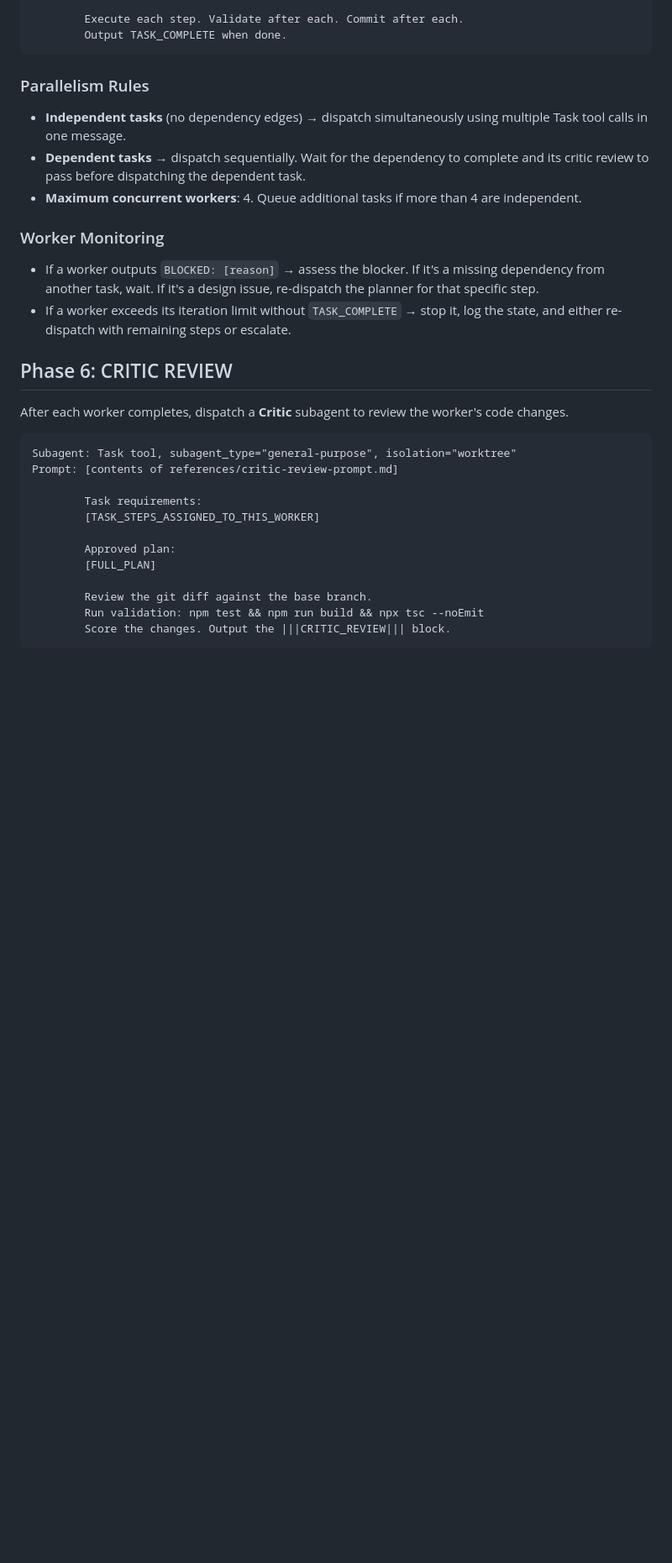
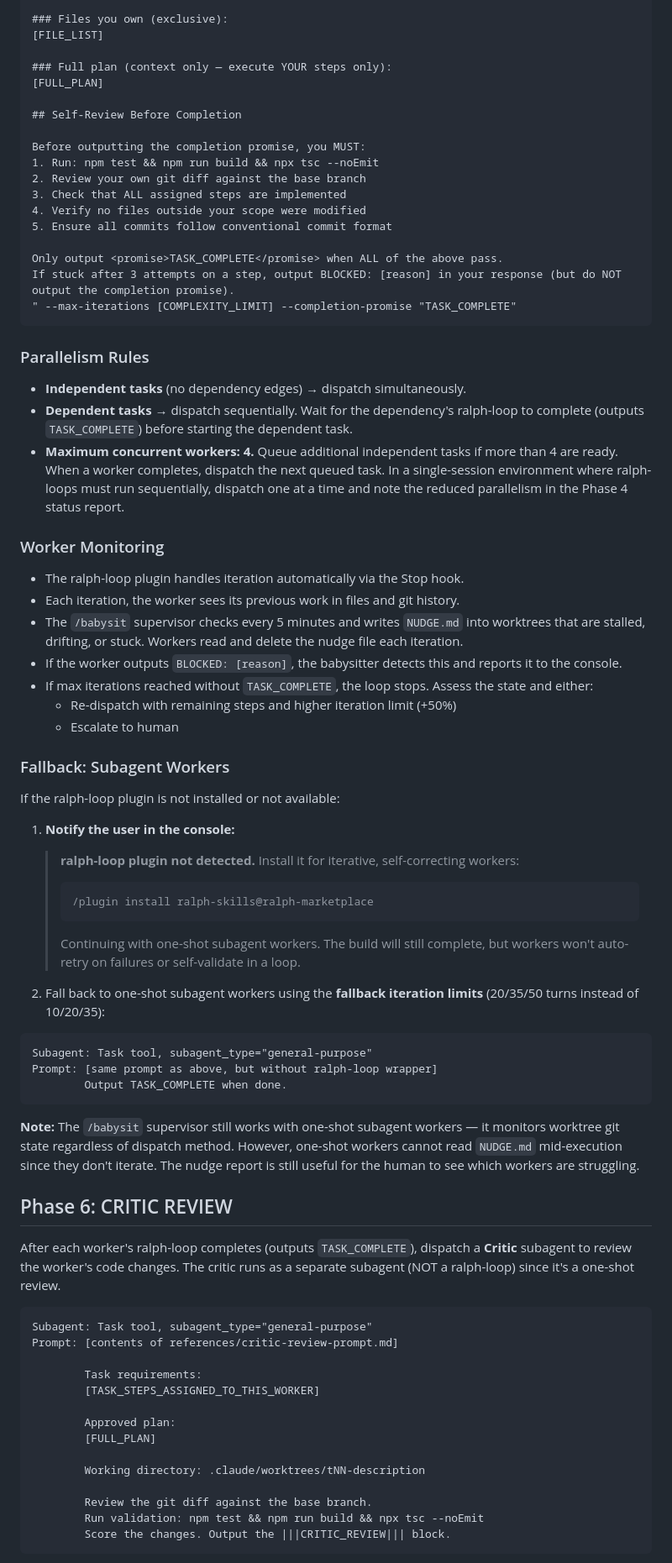
Before and after one commit to KurtLehnardt/agentic-tools, a Markdown page: skills/build/SKILL.md, the part around one of its changes. Shown at 84% size. Rendered like a GitHub page; blank space fills up the shorter version.

````diff
--- a/skills/build/SKILL.md
+++ b/skills/build/SKILL.md
@@ -149,25 +184,68 @@ Prompt: [contents of references/ralph-worker-prompt.md]
 
-        Execute each step. Validate after each. Commit after each.
-        Output TASK_COMPLETE when done.
+### Files you own (exclusive):
+[FILE_LIST]
+
+### Full plan (context only — execute YOUR steps only):
+[FULL_PLAN]
+
+## Self-Review Before Completion
+
+Before outputting the completion promise, you MUST:
+1. Run: npm test && npm run build && npx tsc --noEmit
+2. Review your own git diff against the base branch
+3. Check that ALL assigned steps are implemented
+4. Verify no files outside your scope were modified
+5. Ensure all commits follow conventional commit format
+
+Only output <promise>TASK_COMPLETE</promise> when ALL of the above pass.
+If stuck after 3 attempts on a step, output BLOCKED: [reason] in your response (but do NOT output the completion promise).
+" --max-iterations [COMPLEXITY_LIMIT] --completion-promise "TASK_COMPLETE"
 ```
 
 ### Parallelism Rules
 
-- **Independent tasks** (no dependency edges) → dispatch simultaneously using multiple Task tool calls in one message.
-- **Dependent tasks** → dispatch sequentially. Wait for the dependency to complete and its critic review to pass before dispatching the dependent task.
-- **Maximum concurrent workers**: 4. Queue additional tasks if more than 4 are independent.
+- **Independent tasks** (no dependency edges) → dispatch simultaneously.
+- **Dependent tasks** → dispatch sequentially. Wait for the dependency's ralph-loop to complete (outputs `TASK_COMPLETE`) before starting the dependent task.
+- **Maximum concurrent workers: 4.** Queue additional independent tasks if more than 4 are ready. When a worker completes, dispatch the next queued task. In a single-session environment where ralph-loops must run sequentially, dispatch one at a time and note the reduced parallelism in the Phase 4 status report.
 
 ### Worker Monitoring
 
-- If a worker outputs `BLOCKED: [reason]` → assess the blocker. If it's a missing dependency from another task, wait. If it's a design issue, re-dispatch the planner for that specific step.
-- If a worker exceeds its iteration limit without `TASK_COMPLETE` → stop it, log the state, and either re-dispatch with remaining steps or escalate.
+- The ralph-loop plugin handles iteration automatically via the Stop hook.
+- Each iteration, the worker sees its previous work in files and git history.
+- The `/babysit` supervisor checks every 5 minutes and writes `NUDGE.md` into worktrees that are stalled, drifting, or stuck. Workers read and delete the nudge file each iteration.
+- If the worker outputs `BLOCKED: [reason]`, the babysitter detects this and reports it to the console.
+- If max iterations reached without `TASK_COMPLETE`, the loop stops. Assess the state and either:
+  - Re-dispatch with remaining steps and higher iteration limit (+50%)
+  - Escalate to human
+
+### Fallback: Subagent Workers
+
+If the ralph-loop plugin is not installed or not available:
+
+1. **Notify the user in the console:**
+
+   > **ralph-loop plugin not detected.** Install it for iterative, self-correcting workers:
+   >
+   >     /plugin install ralph-skills@ralph-marketplace
+   >
+   > Continuing with one-shot subagent workers. The build will still complete, but workers won't auto-retry on failures or self-validate in a loop.
+
+2. Fall back to one-shot subagent workers using the **fallback iteration limits** (20/35/50 turns instead of 10/20/35):
+
+```
+Subagent: Task tool, subagent_type="general-purpose"
+Prompt: [same prompt as above, but without ralph-loop wrapper]
+        Output TASK_COMPLETE when done.
+```
+
+**Note:** The `/babysit` supervisor still works with one-shot subagent workers — it monitors worktree git state regardless of dispatch method. However, one-shot workers cannot read `NUDGE.md` mid-execution since they don't iterate. The nudge report is still useful for the human to see which workers are struggling.
 
 ## Phase 6: CRITIC REVIEW
 
-After each worker completes, dispatch a **Critic** subagent to review the worker's code changes.
+After each worker's ralph-loop completes (outputs `TASK_COMPLETE`), dispatch a **Critic** subagent to review the worker's code changes. The critic runs as a separate subagent (NOT a ralph-loop) since it's a one-shot review.
 
 ```
-Subagent: Task tool, subagent_type="general-purpose", isolation="worktree"
+Subagent: Task tool, subagent_type="general-purpose"
 Prompt: [contents of references/critic-review-prompt.md]
 
         Task requirements:
@@ -175,6 +253,8 @@ Prompt: [contents of references/critic-review-prompt.md]
 
         Approved plan:
         [FULL_PLAN]
+
+        Working directory: .claude/worktrees/tNN-description
 
         Review the git diff against the base branch.
         Run validation: npm test && npm run build && npx tsc --noEmit
````
Also changed, not shown: other parts of skills/build/SKILL.md (+84 -30 lines), skills/babysit/SKILL.md (added, +292 -0 lines), 1 other file.
